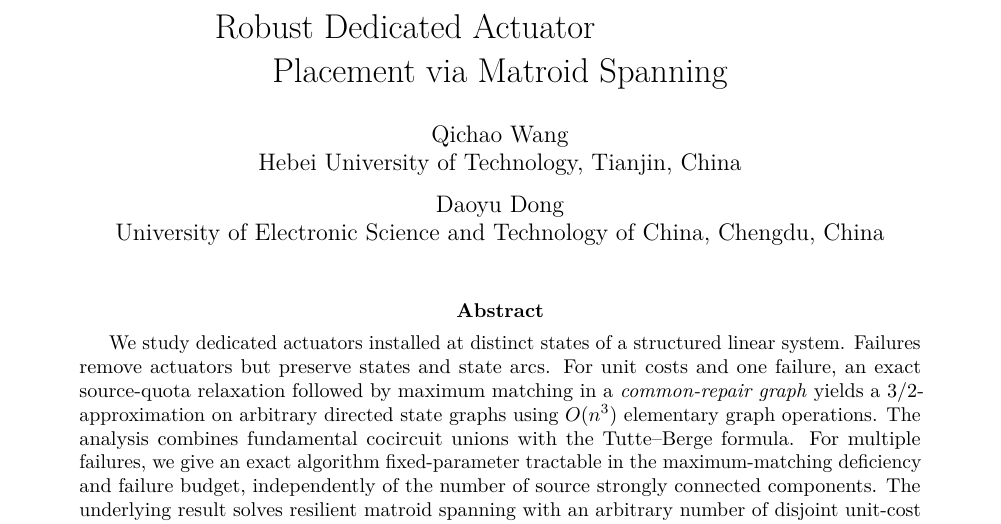
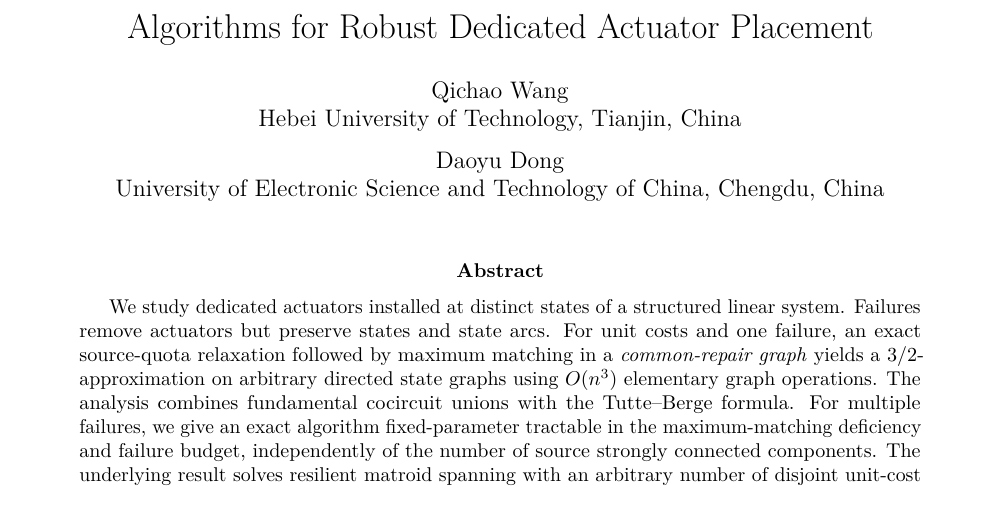
Before and after one commit to dongxuelian2/robust-structural-controllability, a LaTeX paper (paper/robust-dedicated-actuator-placement.tex): part of page 1 of 13, cut so that both start at the same text. Compiled offline with pdfLaTeX.

Commit message:
Retitle preprint to concise single-line algorithmic title

```diff
--- a/paper/robust-dedicated-actuator-placement.tex
+++ b/paper/robust-dedicated-actuator-placement.tex
@@ -21,12 +21,12 @@
 \DeclareMathOperator{\Core}{Core}
 \newcommand{\OPT}{\mathrm{OPT}}
 \newcommand{\setminusf}{\setminus}
-\title{Robust Dedicated Actuator\newline Placement via Matroid Spanning}
+\title{Algorithms for Robust Dedicated Actuator Placement}
 \author{Qichao Wang\\
 Hebei University of Technology, Tianjin, China\\[0.6em]
 Daoyu Dong\\
 University of Electronic Science and Technology of China, Chengdu, China}
-\hypersetup{pdftitle={Robust Dedicated Actuator Placement via Matroid Spanning},pdfauthor={Qichao Wang and Daoyu Dong}}
+\hypersetup{pdftitle={Algorithms for Robust Dedicated Actuator Placement},pdfauthor={Qichao Wang and Daoyu Dong}}
 \date{}
 \begin{document}
 \maketitle
```
